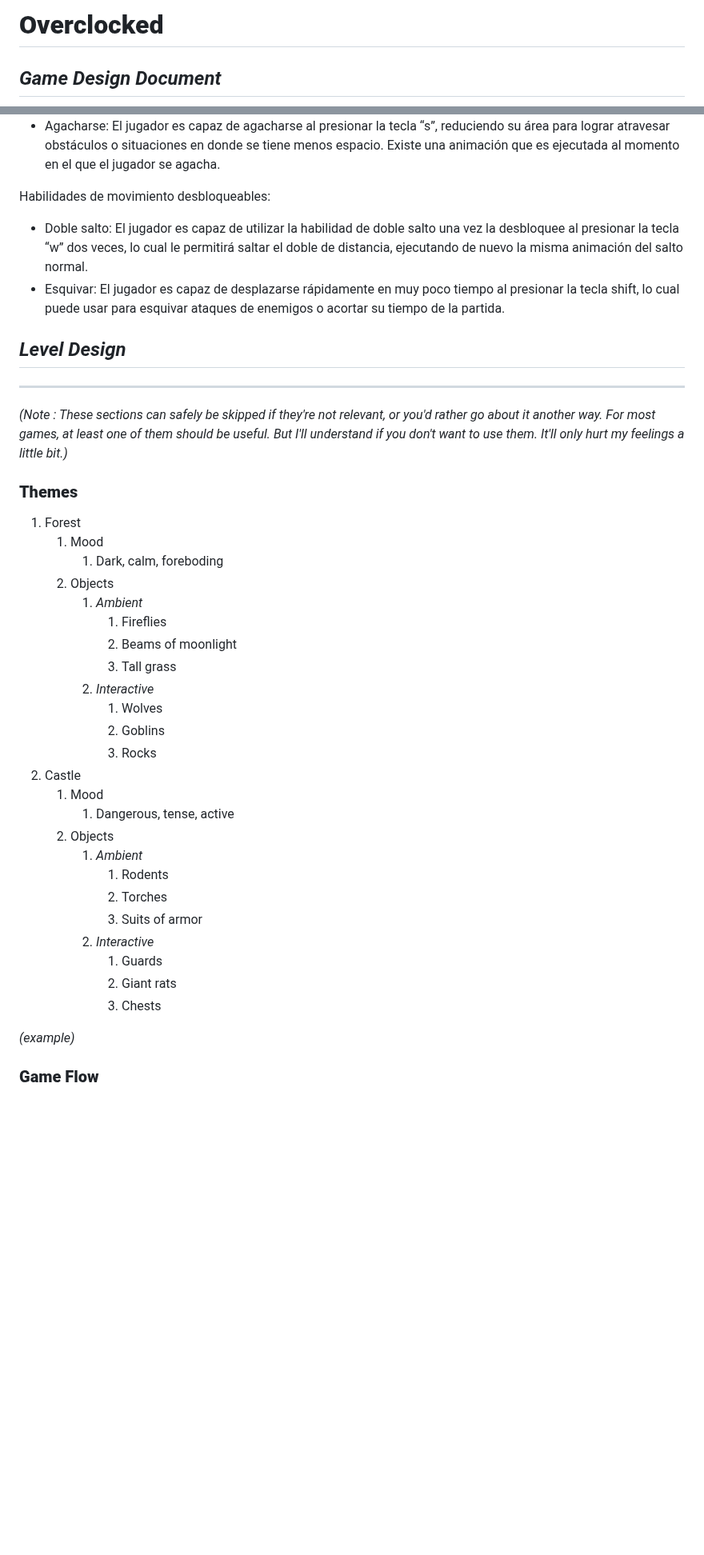
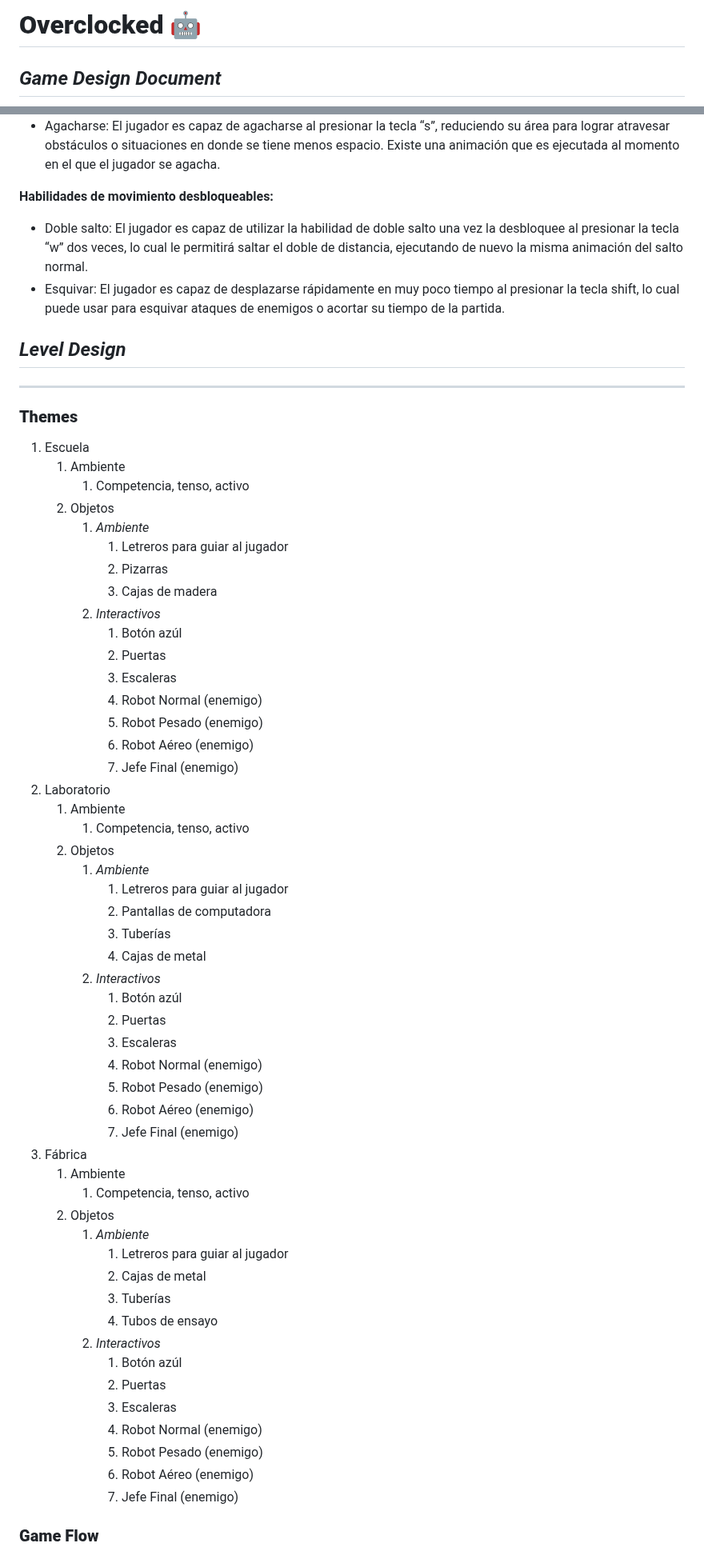
Before and after one commit to diegocrdz/TC2005B_Equipo1_BotRunners, a Markdown page: Videojuego/GDD_Template.md, 2 parts joined by grey strips. Shown at 80% size. Drawn GitHub-style; blank space fills up the shorter version.

Commit message:
GDD actualizado hasta clases abstractas

```diff
--- a/Videojuego/GDD_Template.md
+++ b/Videojuego/GDD_Template.md
@@ -2,5 +3,5 @@
 
-# **Overclocked**
+# **Overclocked** :robot:
 
 ## _Game Design Document_
 
@@ -236,7 +235,8 @@ El jugador es capaz de moverse en cuatro direcciones: arriba (saltar), moverse a
 - Moverse a la derecha o izquierda: El jugador puede moverse en ambas direcciones de los niveles al presionar la tecla “a” (izquierda) o “d” (derecha), ejecutando una misma animación en dirección en la que se mueve.
 - Agacharse: El jugador es capaz de agacharse al presionar la tecla “s”, reduciendo su área para lograr atravesar obstáculos o situaciones en donde se tiene menos espacio. Existe una animación que es ejecutada al momento en el que el jugador se agacha.
 
-Habilidades de movimiento desbloqueables:
+**Habilidades de movimiento desbloqueables:**
+
 - Doble salto: El jugador es capaz de utilizar la habilidad de doble salto una vez la desbloquee al presionar la tecla “w” dos veces, lo cual le permitirá saltar el doble de distancia, ejecutando de nuevo la misma animación del salto normal.
 - Esquivar: El jugador es capaz de desplazarse rápidamente en muy poco tiempo al presionar la tecla shift, lo cual puede usar para esquivar ataques de enemigos o acortar su tiempo de la partida.
 
@@ -244,36 +244,58 @@ Habilidades de movimiento desbloqueables:
 
 ---
 
-_(Note : These sections can safely be skipped if they&#39;re not relevant, or you&#39;d rather go about it another way. For most games, at least one of them should be useful. But I&#39;ll understand if you don&#39;t want to use them. It&#39;ll only hurt my feelings a little bit.)_
-
 ### **Themes**
 
-1. Forest
-    1. Mood
-        1. Dark, calm, foreboding
-    2. Objects
-        1. _Ambient_
-            1. Fireflies
-            2. Beams of moonlight
-            3. Tall grass
-        2. _Interactive_
-            1. Wolves
-            2. Goblins
-            3. Rocks
-2. Castle
-    1. Mood
-        1. Dangerous, tense, active
-    2. Objects
-        1. _Ambient_
-            1. Rodents
-            2. Torches
-            3. Suits of armor
-        2. _Interactive_
-            1. Guards
-            2. Giant rats
-            3. Chests
-
-_(example)_
+1. Escuela
+    1. Ambiente
+        1. Competencia, tenso, activo
+    2. Objetos
+        1. _Ambiente_
+            1. Letreros para guiar al jugador
+            2. Pizarras
+            3. Cajas de madera
+        2. _Interactivos_
+            1. Botón azúl
+            2. Puertas
+            3. Escaleras
+            4. Robot Normal (enemigo)
+            5. Robot Pesado (enemigo)
+            6. Robot Aéreo (enemigo)
+            7. Jefe Final (enemigo)
+2. Laboratorio
+    1. Ambiente
+        1. Competencia, tenso, activo
+    2. Objetos
+        1. _Ambiente_
+            1. Letreros para guiar al jugador
+            2. Pantallas de computadora
+            3. Tuberías
+            4. Cajas de metal
+        2. _Interactivos_
+            1. Botón azúl
+            2. Puertas
+            3. Escaleras
+            4. Robot Normal (enemigo)
+            5. Robot Pesado (enemigo)
+            6. Robot Aéreo (enemigo)
+            7. Jefe Final (enemigo)
+3. Fábrica
+    1. Ambiente
+        1. Competencia, tenso, activo
+    2. Objetos
+        1. _Ambiente_
+            1. Letreros para guiar al jugador
+            2. Cajas de metal
+            3. Tuberías
+            4. Tubos de ensayo
+        2. _Interactivos_
+            1. Botón azúl
+            2. Puertas
+            3. Escaleras
+            4. Robot Normal (enemigo)
+            5. Robot Pesado (enemigo)
+            6. Robot Aéreo (enemigo)
+            7. Jefe Final (enemigo)
 
 ### **Game Flow**
 
```
Also changed, not shown: other parts of Videojuego/GDD_Template.md (+22 -21 lines).
